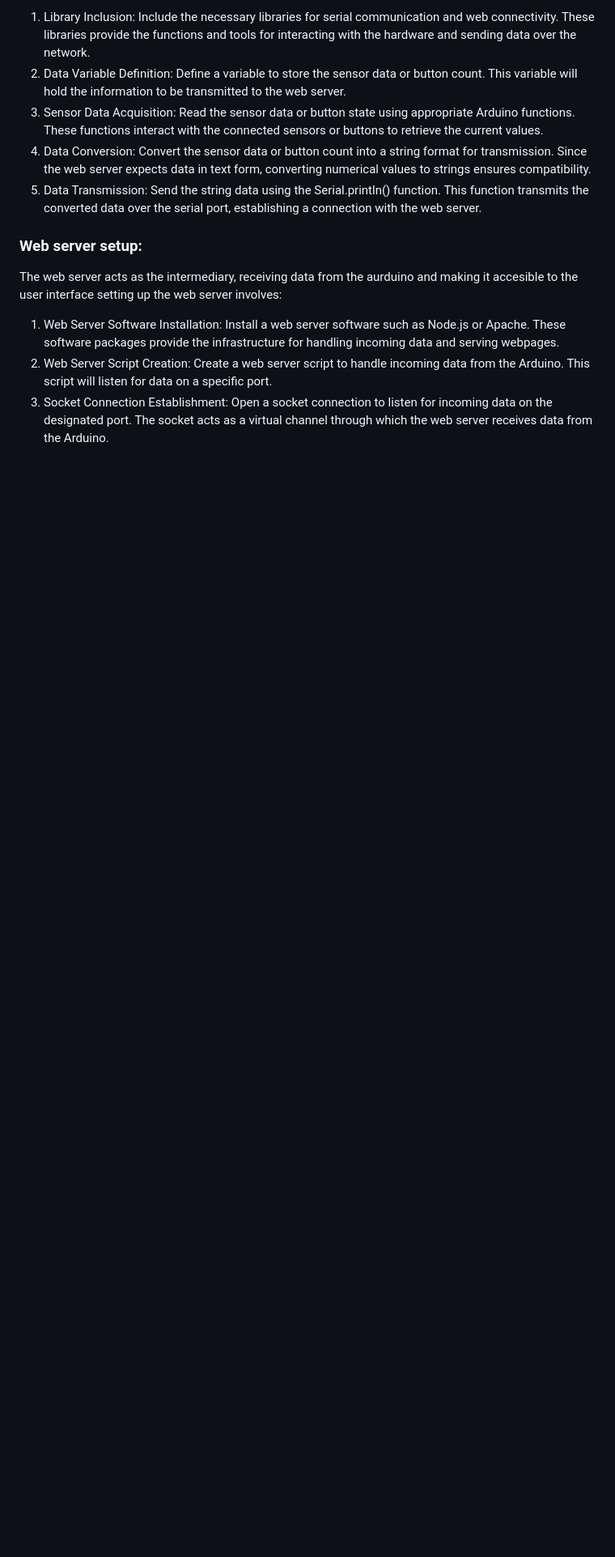
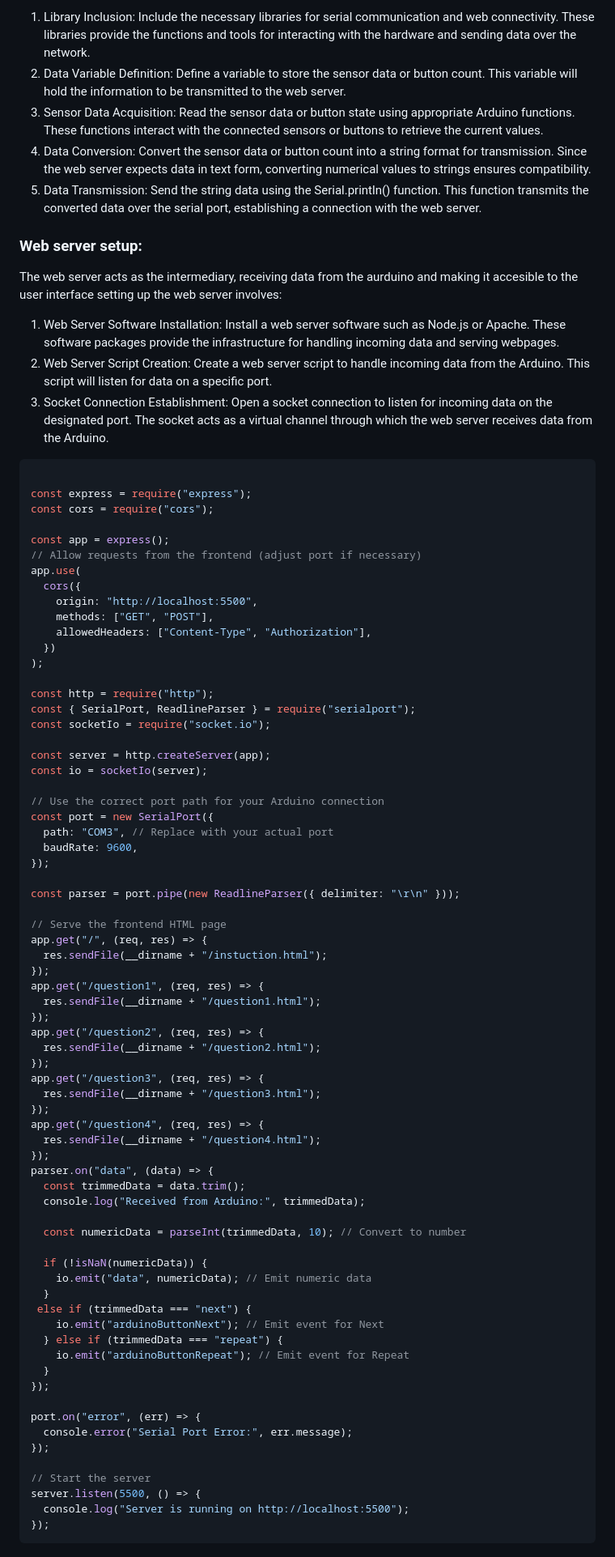
Before and after one commit to Lawani-EJ/Magic_mouse, a Markdown page: README.md, the part around the change. Shown at 81% size. GitHub-like rendering; blank space fills up the shorter version.

````diff
--- a/README.md
+++ b/README.md
@@ -163,7 +163,77 @@ The web server acts as the intermediary,  receiving data from the aurduino and m
 2. Web Server Script Creation: Create a web server script to handle incoming data from the Arduino. This script will listen for data on a specific port.
 3. Socket Connection Establishment: Open a socket connection to listen for incoming data on the designated port. The socket acts as a virtual channel through which the web server receives data from the Arduino.
 
+```javascript
 
+const express = require("express");
+const cors = require("cors");
+
+const app = express();
+// Allow requests from the frontend (adjust port if necessary)
+app.use(
+  cors({
+    origin: "http://localhost:5500",
+    methods: ["GET", "POST"],
+    allowedHeaders: ["Content-Type", "Authorization"],
+  })
+);
+
+const http = require("http");
+const { SerialPort, ReadlineParser } = require("serialport");
+const socketIo = require("socket.io");
+
+const server = http.createServer(app);
+const io = socketIo(server);
+
+// Use the correct port path for your Arduino connection
+const port = new SerialPort({
+  path: "COM3", // Replace with your actual port
+  baudRate: 9600,
+});
+
+const parser = port.pipe(new ReadlineParser({ delimiter: "\r\n" }));
+
+// Serve the frontend HTML page
+app.get("/", (req, res) => {
+  res.sendFile(__dirname + "/instuction.html");
+});
+app.get("/question1", (req, res) => {
+  res.sendFile(__dirname + "/question1.html");
+});
+app.get("/question2", (req, res) => {
+  res.sendFile(__dirname + "/question2.html");
+});
+app.get("/question3", (req, res) => {
+  res.sendFile(__dirname + "/question3.html");
+});
+app.get("/question4", (req, res) => {
+  res.sendFile(__dirname + "/question4.html");
+});
+parser.on("data", (data) => {
+  const trimmedData = data.trim();
+  console.log("Received from Arduino:", trimmedData);
+
+  const numericData = parseInt(trimmedData, 10); // Convert to number
+
+  if (!isNaN(numericData)) {
+    io.emit("data", numericData); // Emit numeric data
+  }
+ else if (trimmedData === "next") {
+    io.emit("arduinoButtonNext"); // Emit event for Next
+  } else if (trimmedData === "repeat") {
+    io.emit("arduinoButtonRepeat"); // Emit event for Repeat
+  }
+});
+
+port.on("error", (err) => {
+  console.error("Serial Port Error:", err.message);
+});
+
+// Start the server
+server.listen(5500, () => {
+  console.log("Server is running on http://localhost:5500");
+});
+```
 <!--
 ## Included Features
 1. Express.js: Handles HTTP requests and serves as the backend framework.
````
